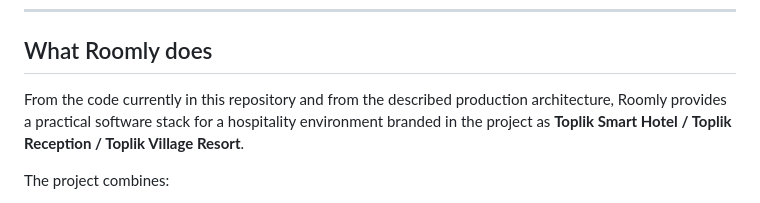
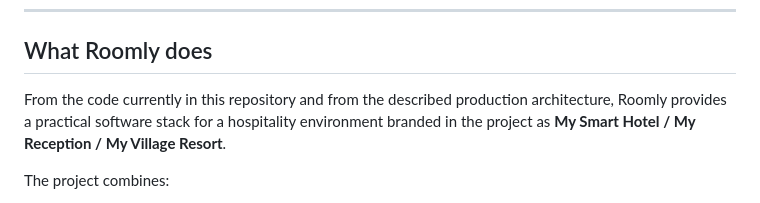
Before and after one commit to eldar6776/Roomly, a Markdown page: README.md, the part around the change. Rendered like a GitHub page.

```diff
--- a/README.md
+++ b/README.md
@@ -51,7 +51,7 @@ The code in this repository reflects a real multi-part hospitality-control syste
 
 ## What Roomly does
 
-From the code currently in this repository and from the described production architecture, Roomly provides a practical software stack for a hospitality environment branded in the project as **Toplik Smart Hotel / Toplik Reception / Toplik Village Resort**.
+From the code currently in this repository and from the described production architecture, Roomly provides a practical software stack for a hospitality environment branded in the project as **My Smart Hotel / My Reception / My Village Resort**.
 
 The project combines:
 
```
